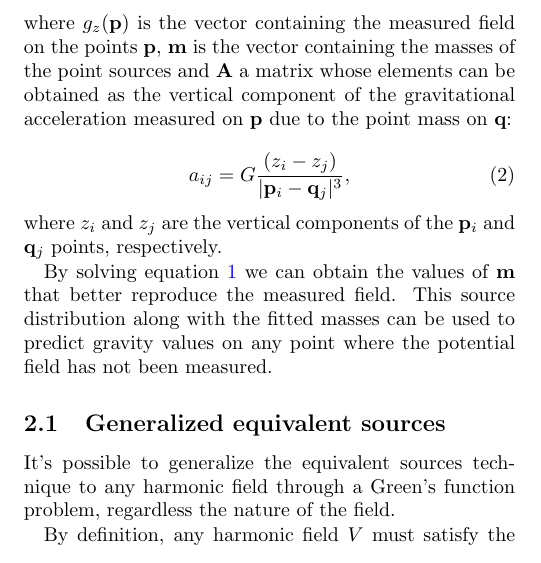
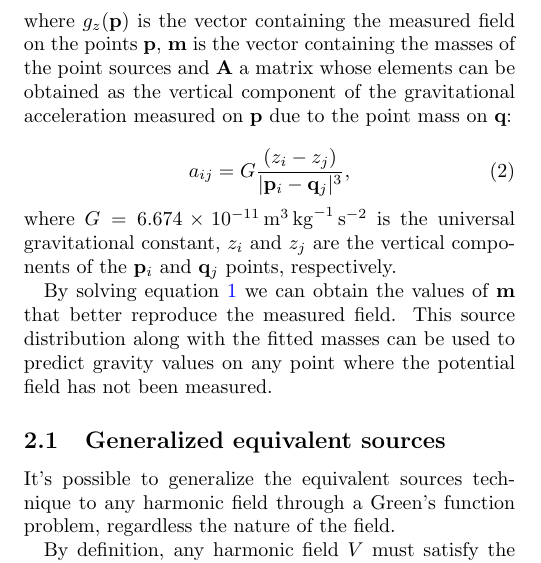
Before and after one commit to compgeolab/eql-gradient-boosted, a LaTeX paper (manuscript/manuscript.tex): part of one column of page 2 of 16, cut so that both start at the same text. Compiled offline with pdfLaTeX; a missing bibliography style is replaced by a similar one.

Commit message:
Specify gravity constant

```diff
--- a/manuscript/manuscript.tex
+++ b/manuscript/manuscript.tex
@@ -237,8 +237,10 @@ acceleration measured on $\mathbf{p}$ due to the point mass on $\mathbf{q}$:
     a_{ij} = G \frac{(z_i - z_j)}{|\mathbf{p}_i - \mathbf{q}_j|^3},
 \end{equation}
 
-\noindent where $z_i$ and $z_j$ are the vertical components of the
-$\mathbf{p}_i$ and $\mathbf{q}_j$ points, respectively.
+\noindent where
+$G = \SI{6.674e-11}{\cubic\meter\per\kilogram\per\second\squared}$ is the
+universal gravitational constant, $z_i$ and $z_j$ are the vertical components
+of the $\mathbf{p}_i$ and $\mathbf{q}_j$ points, respectively.
 
 By solving equation~\ref{eq:linear-problem-g} we can obtain the values of
 $\mathbf{m}$ that better reproduce the measured field.
```
